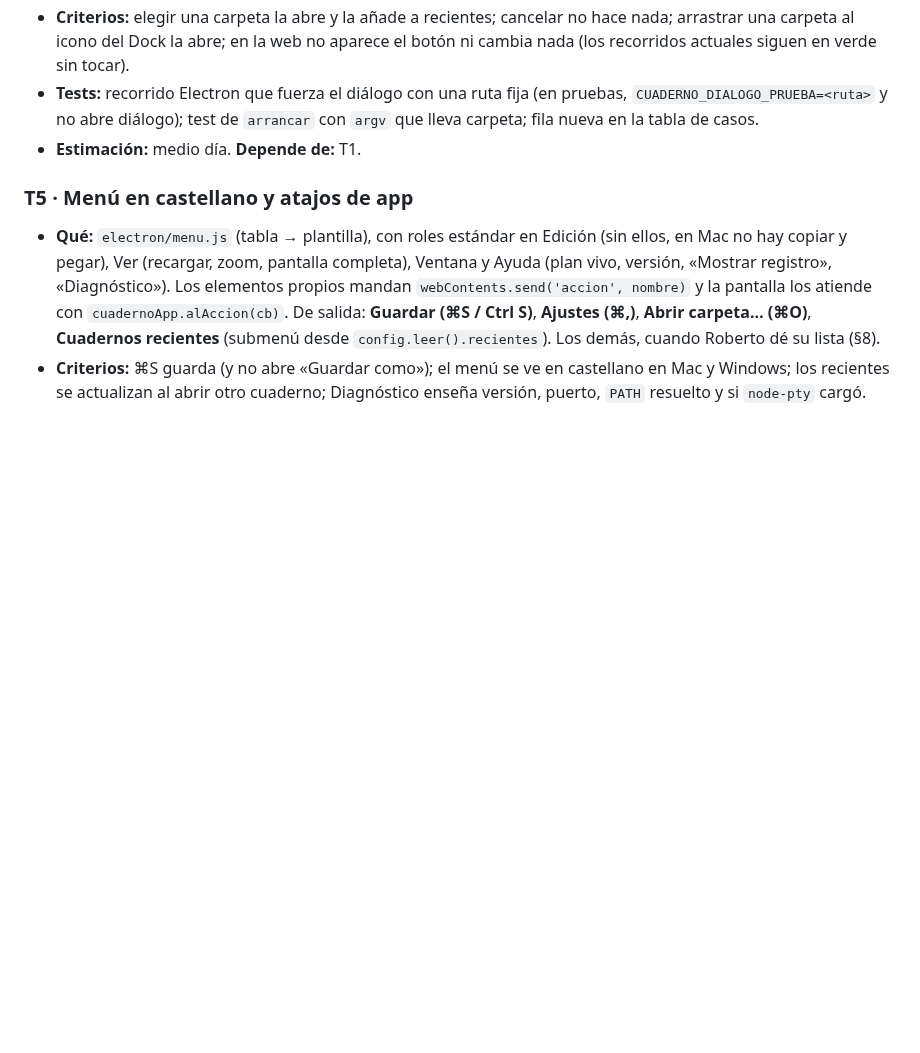
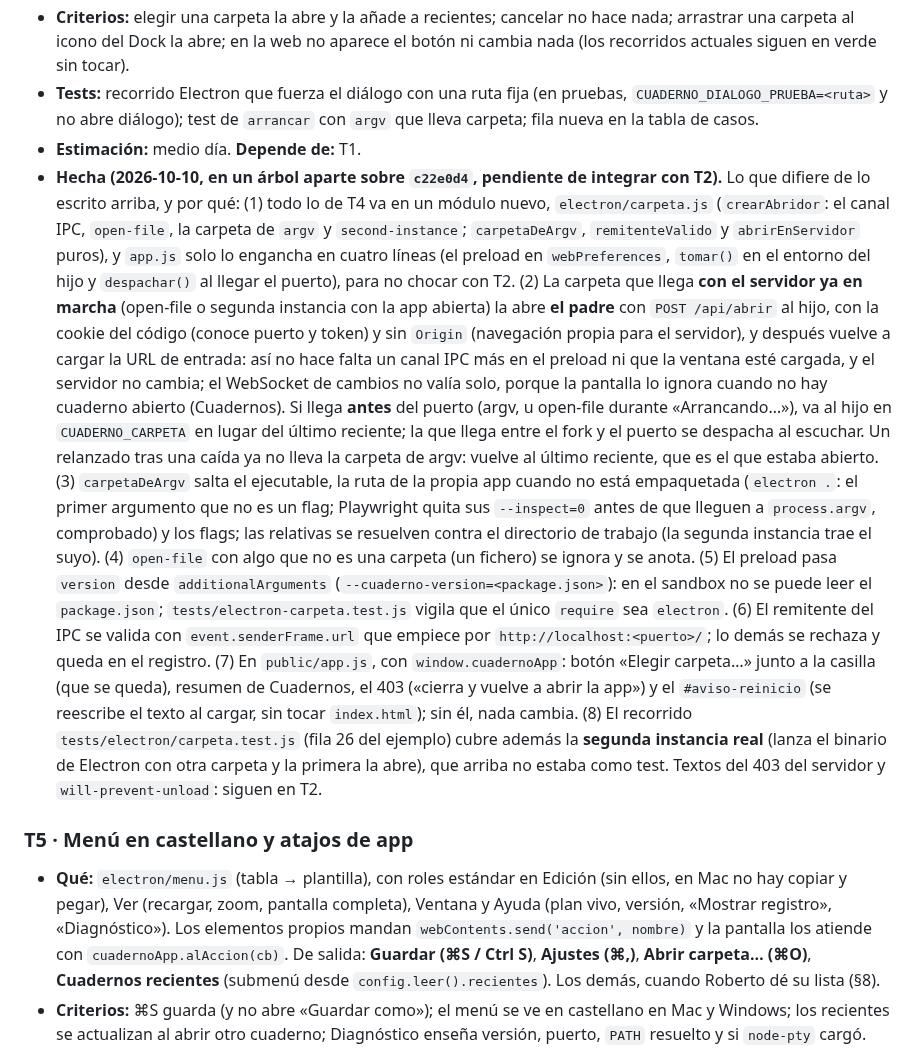
Before and after one commit to rsotor/cuaderno-app, a Markdown page: docs/planes/electron.md, the part around the change. Rendered like a GitHub page; blank space fills up the shorter version.

Commit message:
docs: T4 hecha en el plan de Electron (abrir carpeta), con lo que difiere y por qué
Co-Authored-By: Claude Fable 5.1 <noreply@anthropic.com>
Claude-Session: https://claude.ai/code/session_01N1QBChQB6vWKykPuY1erpP

```diff
--- a/docs/planes/electron.md
+++ b/docs/planes/electron.md
@@ -310,6 +310,29 @@ del diablo lo dobló con razones, §9 objeción 10). Cada tarea con pantalla tra
 - **Tests:** recorrido Electron que fuerza el diálogo con una ruta fija (en pruebas, `CUADERNO_DIALOGO_PRUEBA=<ruta>`
   y no abre diálogo); test de `arrancar` con `argv` que lleva carpeta; fila nueva en la tabla de casos.
 - **Estimación:** medio día. **Depende de:** T1.
+- **Hecha (2026-10-10, en un árbol aparte sobre `c22e0d4`, pendiente de integrar con T2).** Lo que difiere de lo escrito arriba,
+  y por qué: (1) todo lo de T4 va en un módulo nuevo, `electron/carpeta.js` (`crearAbridor`: el canal IPC, `open-file`, la
+  carpeta de `argv` y `second-instance`; `carpetaDeArgv`, `remitenteValido` y `abrirEnServidor` puros), y `app.js` solo lo
+  engancha en cuatro líneas (el preload en `webPreferences`, `tomar()` en el entorno del hijo y `despachar()` al llegar el
+  puerto), para no chocar con T2. (2) La carpeta que llega **con el servidor ya en marcha** (open-file o segunda instancia
+  con la app abierta) la abre **el padre** con `POST /api/abrir` al hijo, con la cookie del código (conoce puerto y token) y
+  sin `Origin` (navegación propia para el servidor), y después vuelve a cargar la URL de entrada: así no hace falta un canal
+  IPC más en el preload ni que la ventana esté cargada, y el servidor no cambia; el WebSocket de cambios no valía solo,
+  porque la pantalla lo ignora cuando no hay cuaderno abierto (Cuadernos). Si llega **antes** del puerto (argv, u open-file
+  durante «Arrancando…»), va al hijo en `CUADERNO_CARPETA` en lugar del último reciente; la que llega entre el fork y el
+  puerto se despacha al escuchar. Un relanzado tras una caída ya no lleva la carpeta de argv: vuelve al último reciente,
+  que es el que estaba abierto. (3) `carpetaDeArgv` salta el ejecutable, la ruta de la propia app cuando no está
+  empaquetada (`electron .`: el primer argumento que no es un flag; Playwright quita sus `--inspect=0` antes de que lleguen
+  a `process.argv`, comprobado) y los flags; las relativas se resuelven contra el directorio de trabajo (la segunda
+  instancia trae el suyo). (4) `open-file` con algo que no es una carpeta (un fichero) se ignora y se anota. (5) El preload
+  pasa `version` desde `additionalArguments` (`--cuaderno-version=<package.json>`): en el sandbox no se puede leer el
+  `package.json`; `tests/electron-carpeta.test.js` vigila que el único `require` sea `electron`. (6) El remitente del IPC se
+  valida con `event.senderFrame.url` que empiece por `http://localhost:<puerto>/`; lo demás se rechaza y queda en el registro.
+  (7) En `public/app.js`, con `window.cuadernoApp`: botón «Elegir carpeta…» junto a la casilla (que se queda), resumen de
+  Cuadernos, el 403 («cierra y vuelve a abrir la app») y el `#aviso-reinicio` (se reescribe el texto al cargar, sin tocar
+  `index.html`); sin él, nada cambia. (8) El recorrido `tests/electron/carpeta.test.js` (fila 26 del ejemplo) cubre además
+  la **segunda instancia real** (lanza el binario de Electron con otra carpeta y la primera la abre), que arriba no estaba
+  como test. Textos del 403 del servidor y `will-prevent-unload`: siguen en T2.
 
 ### T5 · Menú en castellano y atajos de app
 - **Qué:** `electron/menu.js` (tabla → plantilla), con roles estándar en Edición (sin ellos, en Mac no hay copiar y
```
